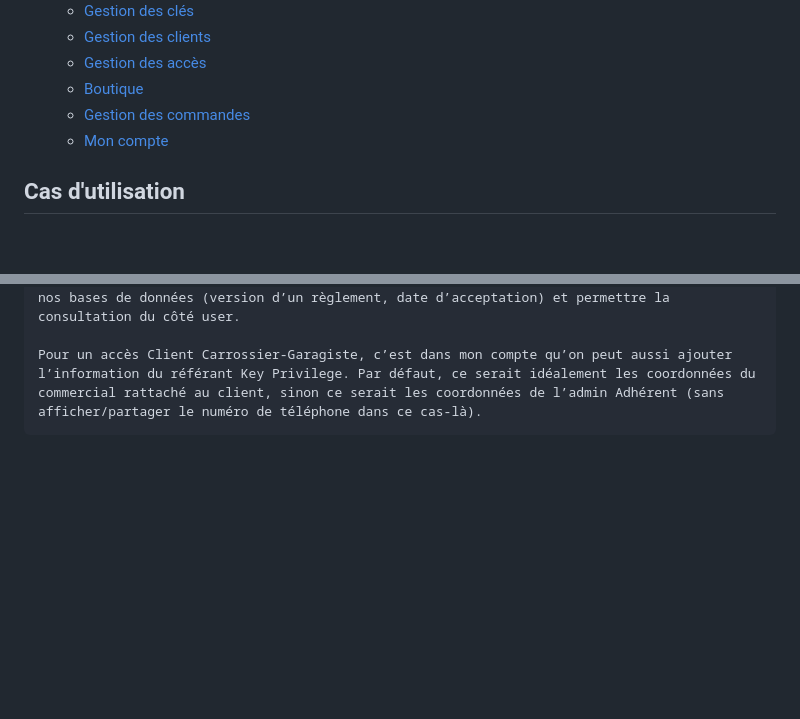
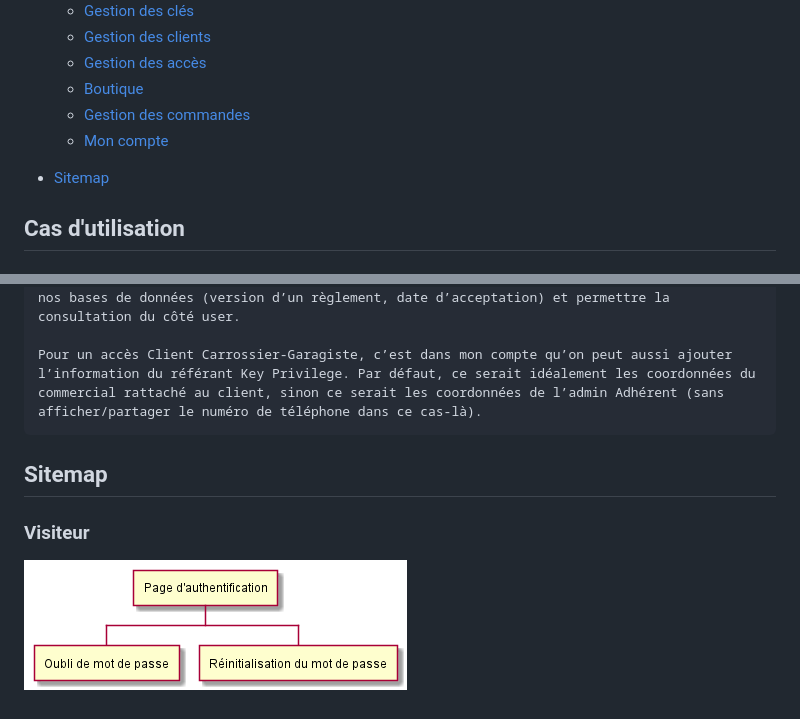
Before and after one commit to TBoileau/key-privilege, a Markdown page: docs/7_uml.md, 2 parts joined by grey strips. GitHub-like rendering; pictures changed too: docs/images/sitemap_visiteur.png (added); blank space fills up the shorter version.

Commit message:
docs: add visitor's sitemap

````diff
--- a/docs/7_uml.md
+++ b/docs/7_uml.md
@@ -11,6 +11,8 @@
     * [Boutique](#boutique)
     * [Gestion des commandes](#gestion-des-commandes)
     * [Mon compte](#mon-compte)
+
+* [Sitemap](#sitemap)
 
 ## Cas d'utilisation
 
@@ -186,3 +188,8 @@ l’information du référant Key Privilege. Par défaut, ce serait idéalement
 commercial rattaché au client, sinon ce serait les coordonnées de l’admin Adhérent (sans
 afficher/partager le numéro de téléphone dans ce cas-là).
 ```
+
+## Sitemap
+
+### Visiteur
+[![Visiteur](images/sitemap_visiteur.png)](uml/v2/sitemap/visiteur.puml)
````
Also changed, not shown: 1 other file.
